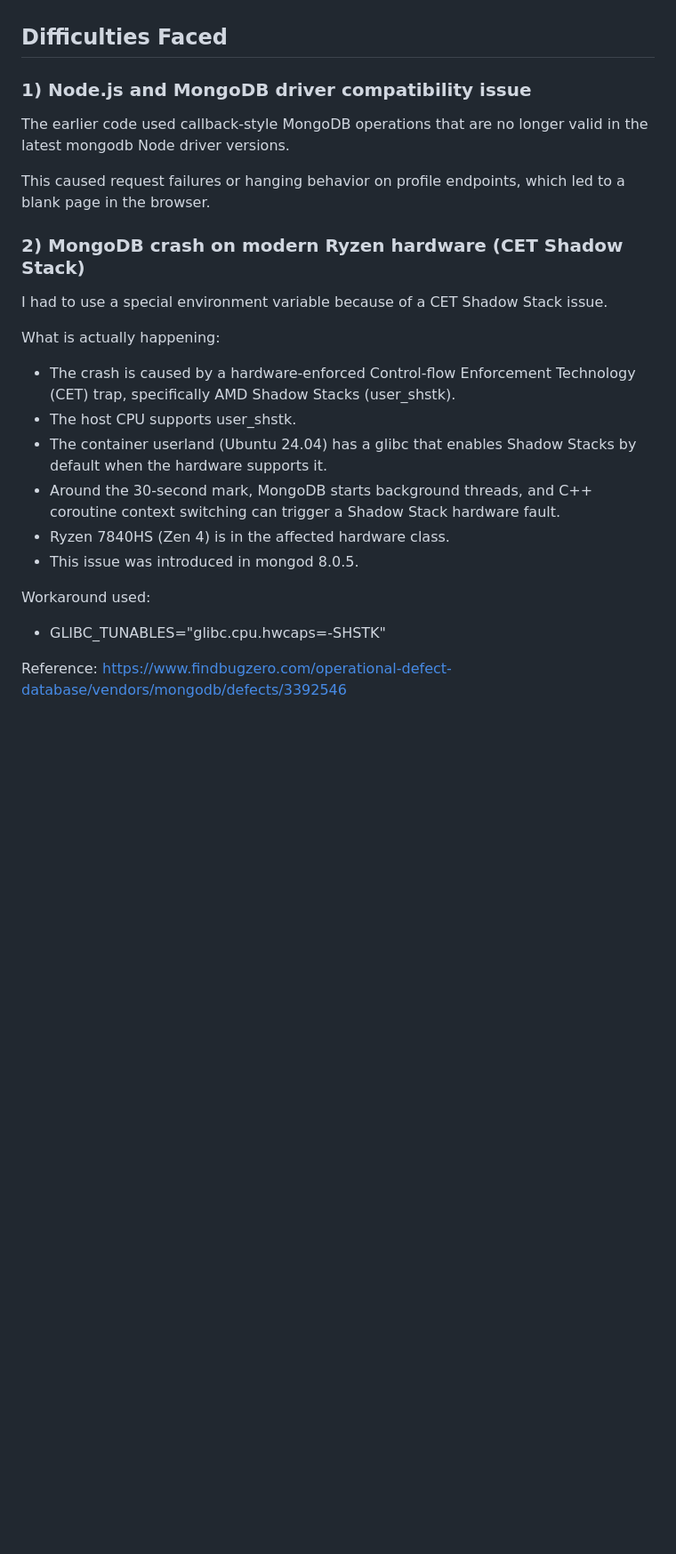
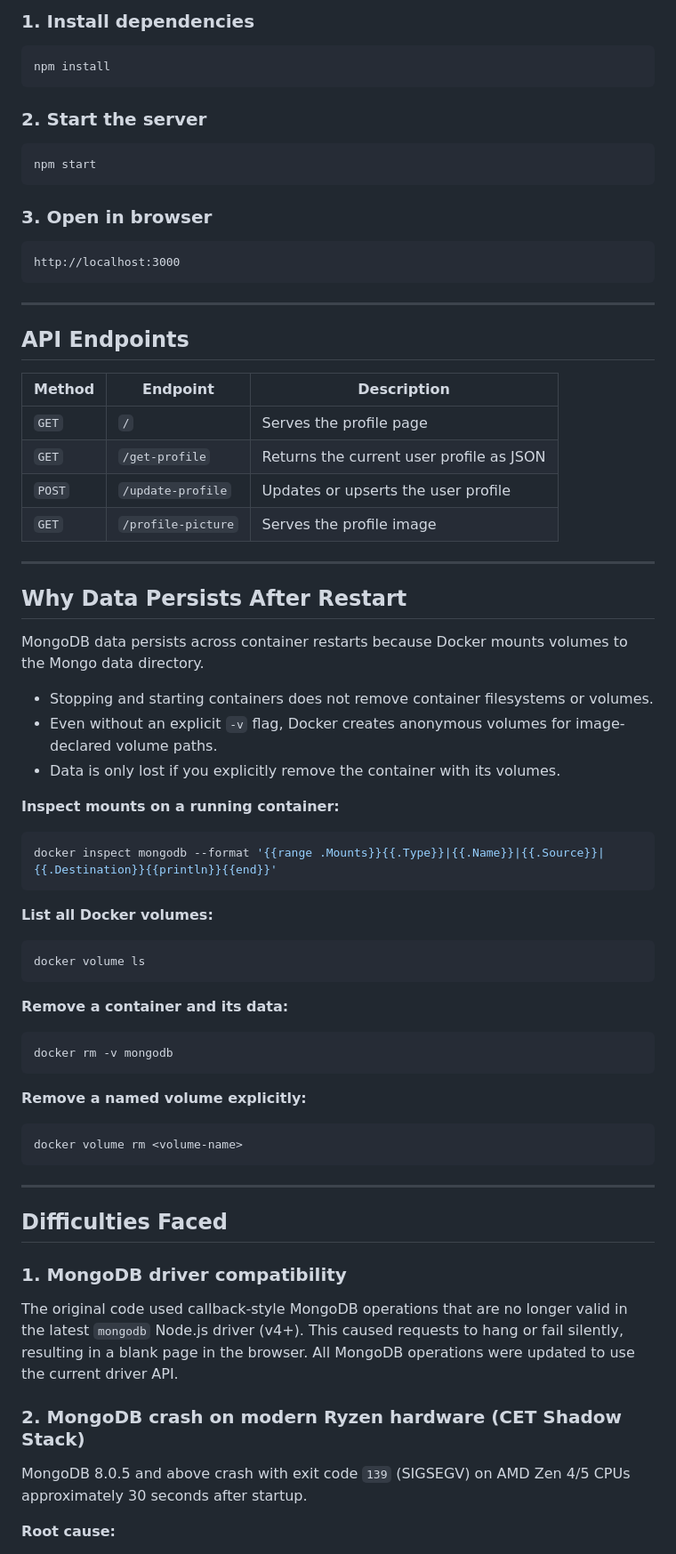
Before and after one commit to deependrasaharan/demo-docker-node-mongo-app, a Markdown page: README.md, the part around one of its changes. Shown at 89% size. Rendered like a GitHub page; blank space fills up the shorter version.

````diff
--- a/README.md
+++ b/README.md
@@ -55,24 +83,77 @@ I used MongoDB and Mongo Express containers and ran them with the following step
+### 1. Install dependencies
+
+```bash
+npm install
+```
+
+### 2. Start the server
+
+```bash
+npm start
+```
+
+### 3. Open in browser
+
+```
+http://localhost:3000
+```
+
+---
+
+## API Endpoints
+
+| Method | Endpoint | Description |
+|--------|----------|-------------|
+| `GET` | `/` | Serves the profile page |
+| `GET` | `/get-profile` | Returns the current user profile as JSON |
+| `POST` | `/update-profile` | Updates or upserts the user profile |
+| `GET` | `/profile-picture` | Serves the profile image |
+
+---
+
+## Why Data Persists After Restart
+
+MongoDB data persists across container restarts because Docker mounts volumes to the Mongo data directory.
+
+- Stopping and starting containers does not remove container filesystems or volumes.
+- Even without an explicit `-v` flag, Docker creates anonymous volumes for image-declared volume paths.
+- Data is only lost if you explicitly remove the container with its volumes.
+
+**Inspect mounts on a running container:**
+
+```bash
+docker inspect mongodb --format '{{range .Mounts}}{{.Type}}|{{.Name}}|{{.Source}}|{{.Destination}}{{println}}{{end}}'
+```
+
+**List all Docker volumes:**
+
+```bash
+docker volume ls
+```
+
+**Remove a container and its data:**
+
+```bash
+docker rm -v mongodb
+```
+
+**Remove a named volume explicitly:**
+
+```bash
+docker volume rm <volume-name>
+```
+
+---
 
 ## Difficulties Faced
-### 1) Node.js and MongoDB driver compatibility issue
-The earlier code used callback-style MongoDB operations that are no longer valid in the latest mongodb Node driver versions.
 
-This caused request failures or hanging behavior on profile endpoints, which led to a blank page in the browser.
+### 1. MongoDB driver compatibility
 
-### 2) MongoDB crash on modern Ryzen hardware (CET Shadow Stack)
-I had to use a special environment variable because of a CET Shadow Stack issue.
+The original code used callback-style MongoDB operations that are no longer valid in the latest `mongodb` Node.js driver (v4+). This caused requests to hang or fail silently, resulting in a blank page in the browser. All MongoDB operations were updated to use the current driver API.
 
-What is actually happening:
-- The crash is caused by a hardware-enforced Control-flow Enforcement Technology (CET) trap, specifically AMD Shadow Stacks (user_shstk).
-- The host CPU supports user_shstk.
-- The container userland (Ubuntu 24.04) has a glibc that enables Shadow Stacks by default when the hardware supports it.
-- Around the 30-second mark, MongoDB starts background threads, and C++ coroutine context switching can trigger a Shadow Stack hardware fault.
-- Ryzen 7840HS (Zen 4) is in the affected hardware class.
-- This issue was introduced in mongod 8.0.5.
+### 2. MongoDB crash on modern Ryzen hardware (CET Shadow Stack)
 
-Workaround used:
-- GLIBC_TUNABLES="glibc.cpu.hwcaps=-SHSTK"
+MongoDB 8.0.5 and above crash with exit code `139` (SIGSEGV) on AMD Zen 4/5 CPUs approximately 30 seconds after startup.
 
-Reference:
-https://www.findbugzero.com/operational-defect-database/vendors/mongodb/defects/3392546
+**Root cause:**
 
````
Also changed, not shown: other parts of README.md (+76 -56 lines).
